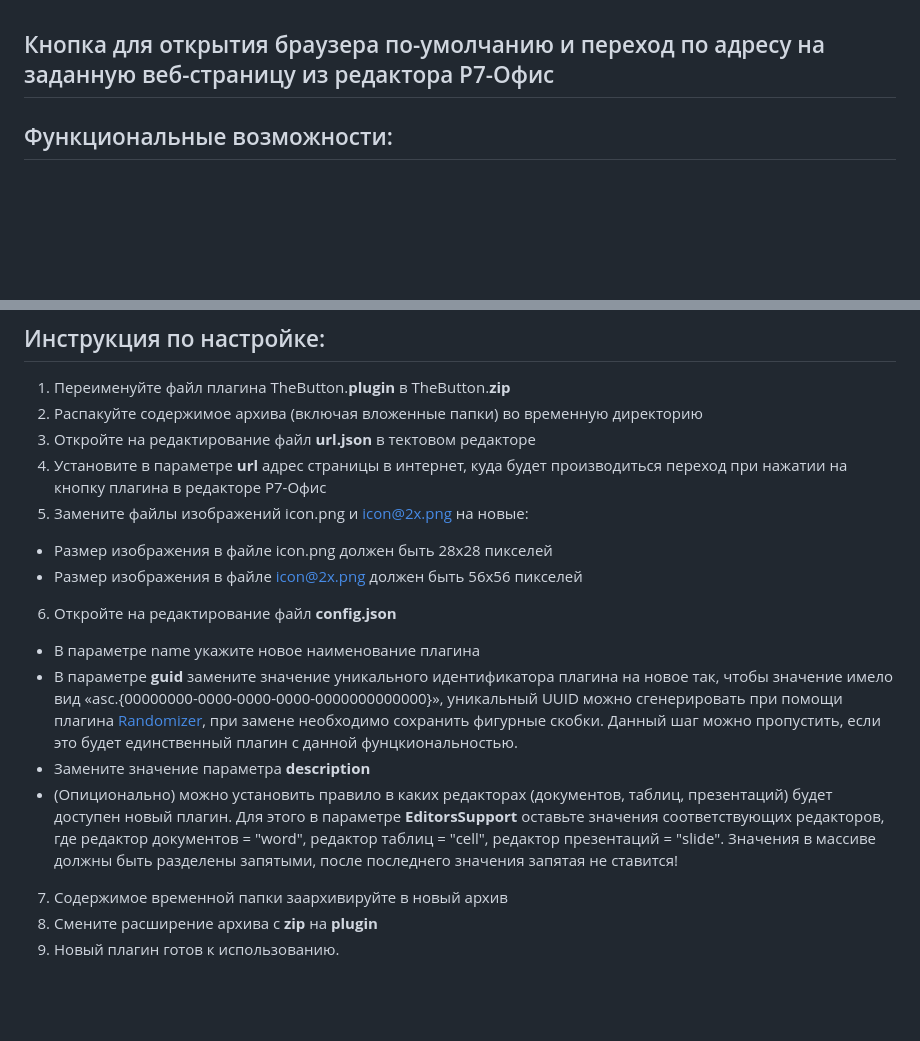
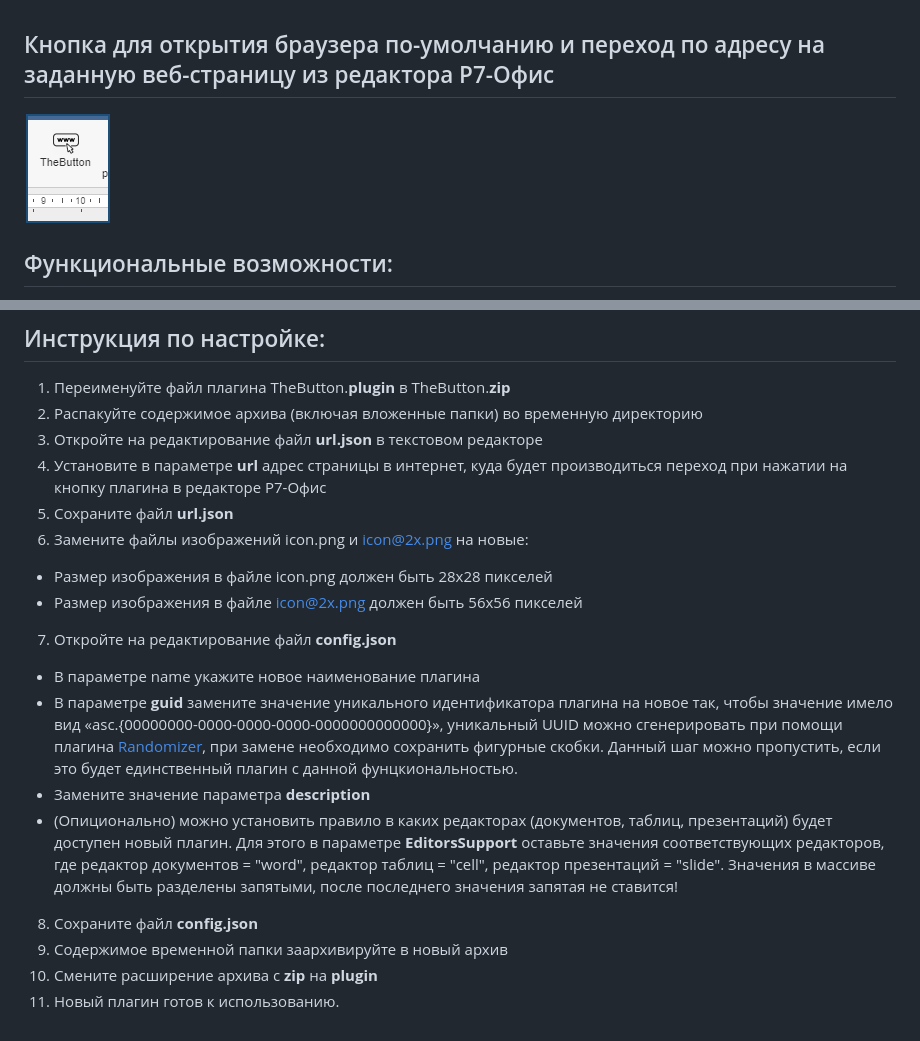
Before and after one commit to VNexsus/TheButton-plugin, a Markdown page: README.md, 2 parts joined by grey strips. GitHub-like rendering; blank space fills up the shorter version.

```diff
--- a/README.md
+++ b/README.md
@@ -1,4 +1,5 @@
 ## Кнопка для открытия браузера по-умолчанию и переход по адресу на заданную веб-страницу из редактора Р7-Офис
+<img alt="Preview" width="88px" src="https://github.com/VNexsus/TheButton-plugin/blob/main/Preview.png">
 
 ## Функциональные возможности:
 *	Открытие браузера по-умолчанию и переход по адресу на заданную веб-страницу
@@ -20,16 +21,18 @@
 ## Инструкция по настройке:
 1.	Переименуйте файл плагина TheButton.<b>plugin</b> в TheButton.<b>zip</b>
 2.	Распакуйте содержимое архива (включая вложенные папки) во временную директорию
-3.	Откройте на редактирование файл <b>url.json</b> в тектовом редакторе
+3.	Откройте на редактирование файл <b>url.json</b> в текcтовом редакторе
 4.	Установите в параметре <b>url</b> адрес страницы в интернет, куда будет производиться переход при нажатии на кнопку плагина в редакторе Р7-Офис
-5.	Замените файлы изображений icon.png и icon@2x.png на новые:
+5.	Сохраните файл <b>url.json</b>
+6.	Замените файлы изображений icon.png и icon@2x.png на новые:
 *	Размер изображения в файле icon.png должен быть 28x28 пикселей
 *	Размер изображения в файле icon@2x.png должен быть 56x56 пикселей
-6.	Откройте на редактирование файл <b>config.json</b>
+7.	Откройте на редактирование файл <b>config.json</b>
 *	В параметре name укажите новое наименование плагина
 *	В параметре <b>guid</b> замените значение уникального идентификатора плагина на новое так, чтобы значение имело вид «asc.{00000000-0000-0000-0000-0000000000000}», уникальный UUID можно сгенерировать при помощи плагина <a href="https://github.com/VNexsus/Randomizer-plugin">Randomizer</a>, при замене необходимо сохранить фигурные скобки. Данный шаг можно пропустить, если это будет единственный плагин с данной фунцкиональностью.
 *	Замените значение параметра <b>description</b>
 *	(Опиционально) можно установить правило в каких редакторах (документов, таблиц, презентаций) будет доступен новый плагин. Для этого в параметре <b>EditorsSupport</b> оставьте значения соответствующих редакторов, где редактор документов = "word", редактор таблиц = "cell", редактор презентаций = "slide". Значения в массиве должны быть разделены запятыми, после последнего значения запятая не ставится!
-7.	Содержимое временной папки заархивируйте в новый архив
-8.	Смените расширение архива с <b>zip</b>  на <b>plugin</b>
-9.	Новый плагин готов к использованию.
+8. Сохраните файл <b>config.json</b>
+9.	Содержимое временной папки заархивируйте в новый архив
+10.	Смените расширение архива с <b>zip</b>  на <b>plugin</b>
+11.	Новый плагин готов к использованию.
```
Also changed, not shown: other parts of README.md (+1 -1 lines).
